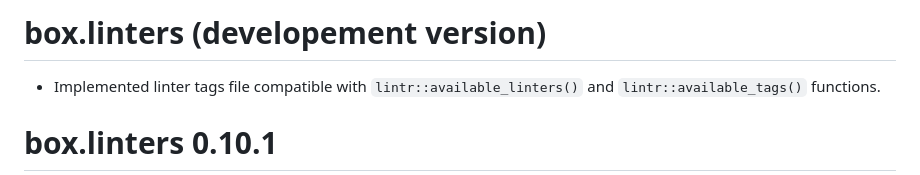
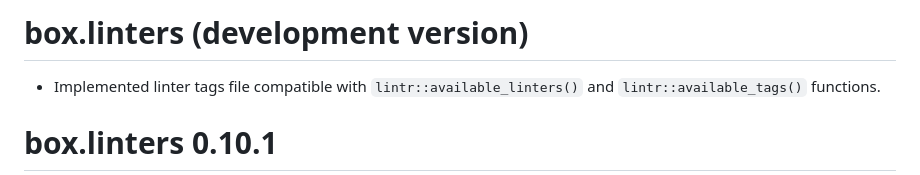
Before and after one commit to Appsilon/box.linters, a Markdown page: NEWS.md, the part around the change. GitHub-like rendering.

Commit message:
Update NEWS.md
Fixed typo

```diff
--- a/NEWS.md
+++ b/NEWS.md
@@ -1,4 +1,4 @@
-# box.linters (developement version)
+# box.linters (development version)
 
 * Implemented linter tags file compatible with `lintr::available_linters()` and
 `lintr::available_tags()` functions.
```
